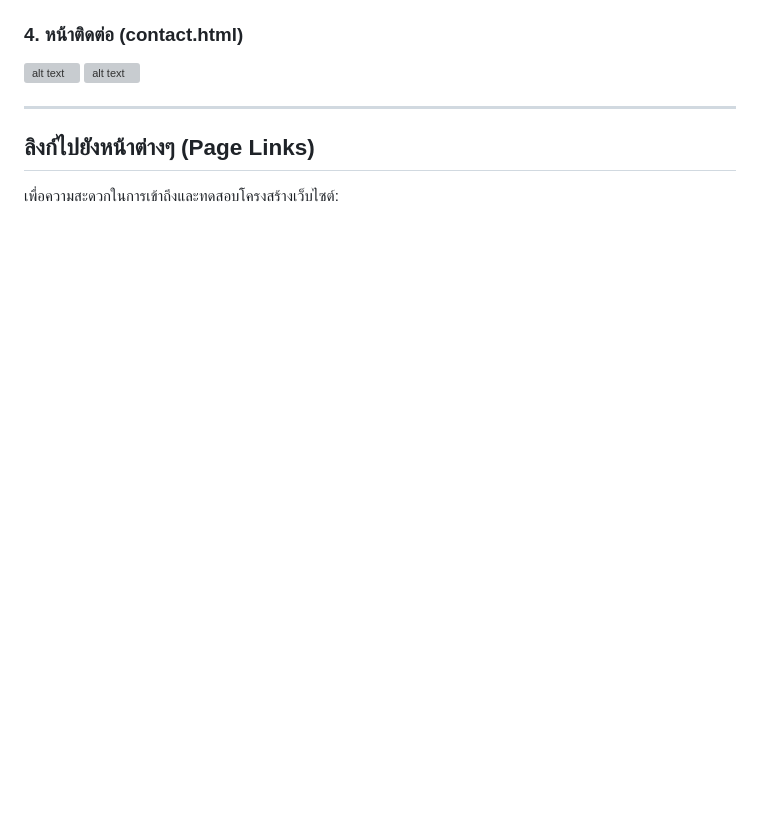
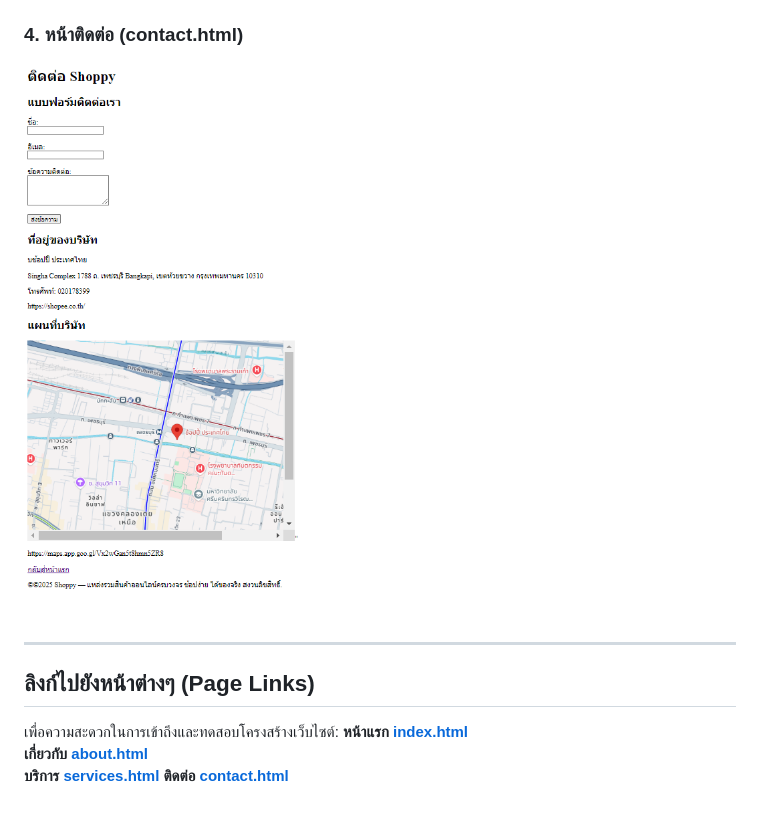
Before and after one commit to 67160198/work1, a Markdown page: README.md, the part around the change printed below. Drawn GitHub-style; pictures changed too: image/cont.png (added); blank space fills up the shorter version; grey boxes are pictures that could not be loaded.

```diff
--- a/README.md
+++ b/README.md
@@ -46,11 +44,15 @@ Shoppy เป็นเว็บไซต์ร้านค้าออนไล
 
 ### 4. หน้าติดต่อ (contact.html)
 
-![alt text](/screenshots/contact%201.jpg)
-![alt text](/screenshots/contact%202.jpg)
+![alt text](/image/cont.png)
+
 
 ---
 
 ## ลิงก์ไปยังหน้าต่างๆ (Page Links)
 
 เพื่อความสะดวกในการเข้าถึงและทดสอบโครงสร้างเว็บไซต์:
+**หน้าแรก**  **[index.html](index.html)**
+**เกี่ยวกับ**  **[about.html](about.html)**
+**บริการ**   **[services.html](services.html)**
+**ติดต่อ**    **[contact.html](contact.html)**
```
Also changed, not shown: other parts of README.md (+3 -5 lines), image/aboutimage.png (added), image/service.png (added).
